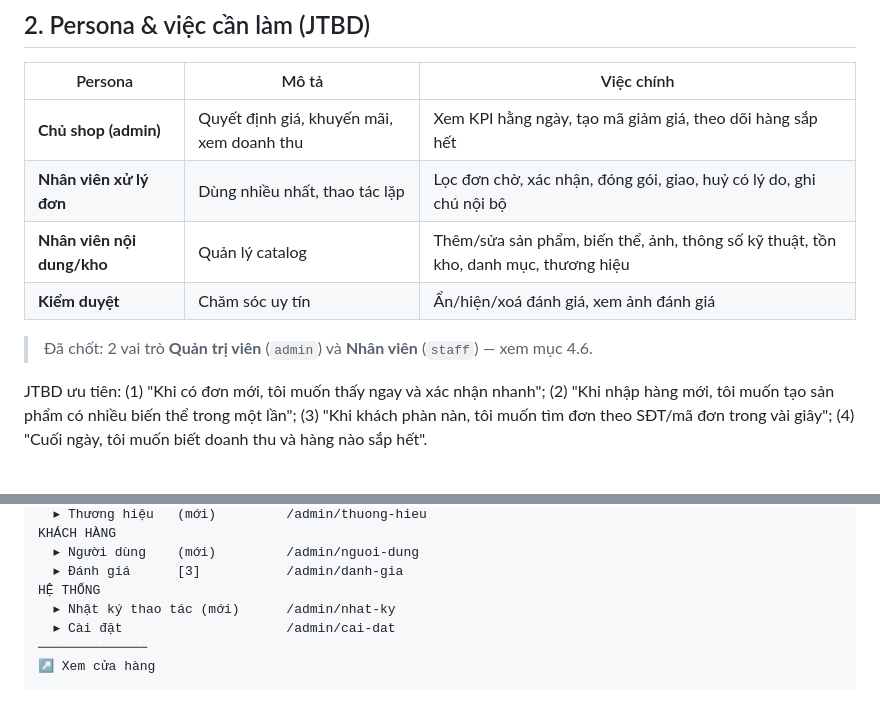
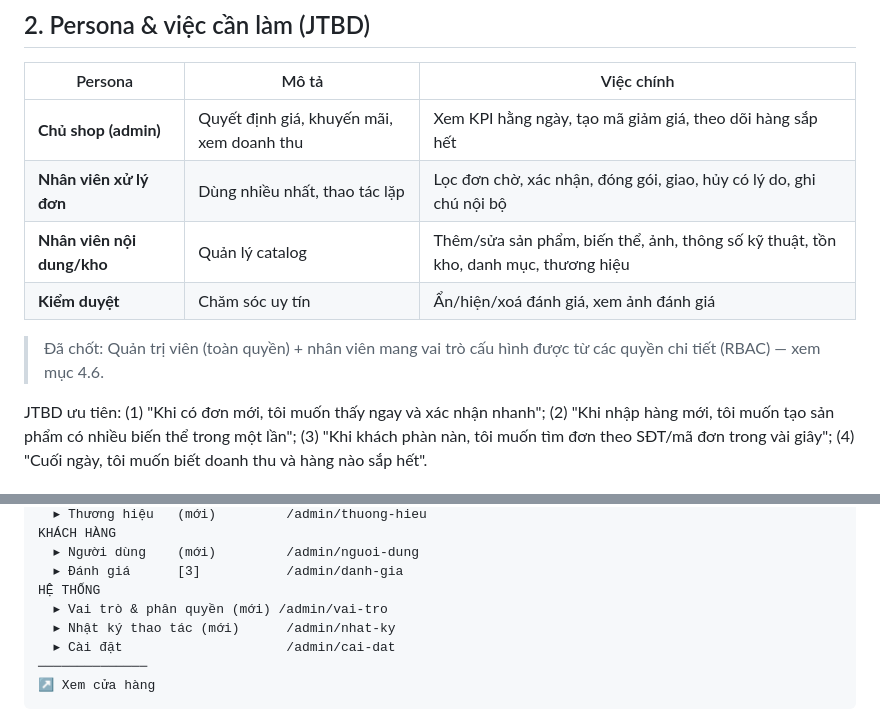
Before and after one commit to TienHuy-18-09-2005/core-ecommerce-base, a Markdown page: admin_redesign_plan.md, 2 parts joined by grey strips. GitHub-like rendering.

Commit message:
docs: đồng bộ phần persona và sidebar với thiết kế RBAC

```diff
--- a/admin_redesign_plan.md
+++ b/admin_redesign_plan.md
@@ -24,11 +24,11 @@
 | Persona | Mô tả | Việc chính |
 |---|---|---|
 | **Chủ shop (admin)** | Quyết định giá, khuyến mãi, xem doanh thu | Xem KPI hằng ngày, tạo mã giảm giá, theo dõi hàng sắp hết |
-| **Nhân viên xử lý đơn** | Dùng nhiều nhất, thao tác lặp | Lọc đơn chờ, xác nhận, đóng gói, giao, huỷ có lý do, ghi chú nội bộ |
+| **Nhân viên xử lý đơn** | Dùng nhiều nhất, thao tác lặp | Lọc đơn chờ, xác nhận, đóng gói, giao, hủy có lý do, ghi chú nội bộ |
 | **Nhân viên nội dung/kho** | Quản lý catalog | Thêm/sửa sản phẩm, biến thể, ảnh, thông số kỹ thuật, tồn kho, danh mục, thương hiệu |
 | **Kiểm duyệt** | Chăm sóc uy tín | Ẩn/hiện/xoá đánh giá, xem ảnh đánh giá |
 
-> Đã chốt: 2 vai trò **Quản trị viên** (`admin`) và **Nhân viên** (`staff`) — xem mục 4.6.
+> Đã chốt: Quản trị viên (toàn quyền) + nhân viên mang vai trò cấu hình được từ các quyền chi tiết (RBAC) — xem mục 4.6.
 
 JTBD ưu tiên: (1) "Khi có đơn mới, tôi muốn thấy ngay và xác nhận nhanh"; (2) "Khi nhập hàng mới, tôi muốn tạo sản phẩm có nhiều biến thể trong một lần"; (3) "Khi khách phàn nàn, tôi muốn tìm đơn theo SĐT/mã đơn trong vài giây"; (4) "Cuối ngày, tôi muốn biết doanh thu và hàng nào sắp hết".
 
@@ -76,6 +76,7 @@ KHÁCH HÀNG
   ▸ Người dùng    (mới)         /admin/nguoi-dung
   ▸ Đánh giá      [3]           /admin/danh-gia
 HỆ THỐNG
+  ▸ Vai trò & phân quyền (mới) /admin/vai-tro
   ▸ Nhật ký thao tác (mới)      /admin/nhat-ky
   ▸ Cài đặt                     /admin/cai-dat
 ──────────────
```
